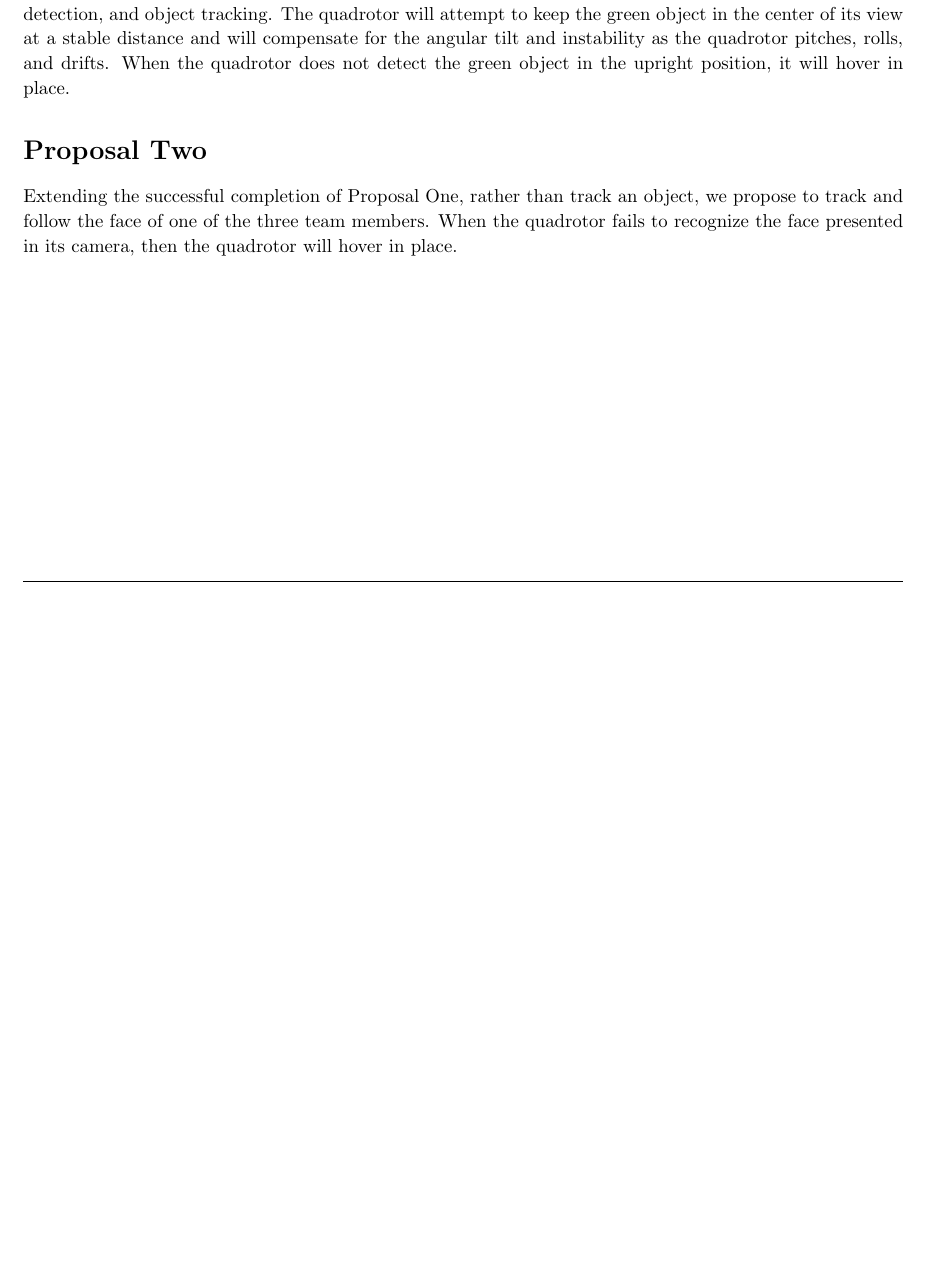
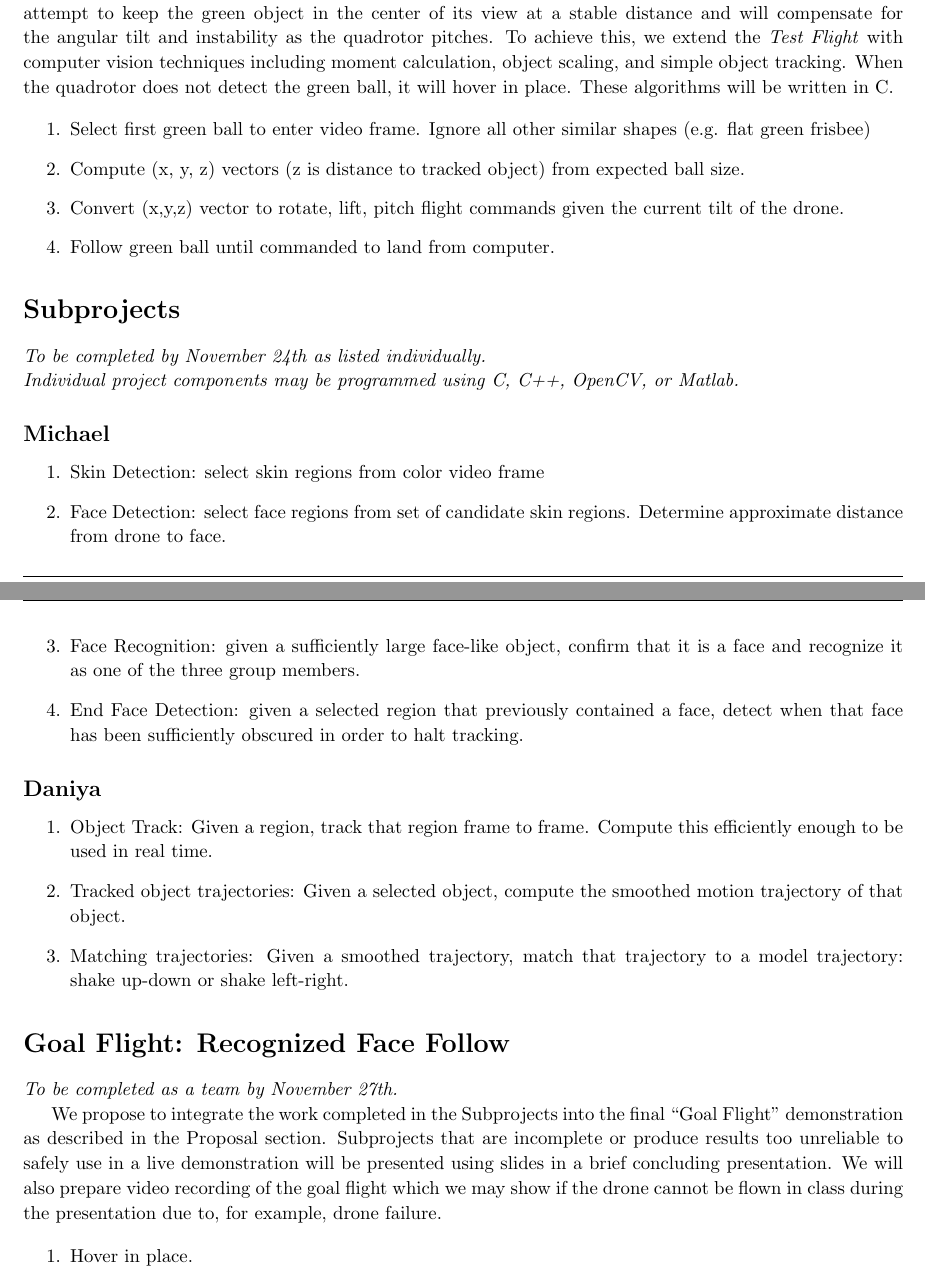
Before and after one commit to andrewdyates/ARDrone, a LaTeX document (Docs/project_proposal.tex): part of page 2 of 2 before the commit and two parts of pages 4 and 5 of 5 after it, the two joined at a grey line, cut so that both start at the same text, the shorter picture padded with empty space. The pictures show the PDF file Docs/project_proposal.pdf that the author committed with the source.

Commit message:
modified proposal, added more video scene clips

```diff
--- a/Docs/project_proposal.tex
+++ b/Docs/project_proposal.tex
@@ -136,3 +136,5 @@
 % \clearpage before each homeworkProblem environment
 
 \clearpage
+
+\section{Proposal}
@@ -138,0 +148,3 @@
+quadrotor fails unexpectedly.
+
+\begin{figure}[h!]
@@ -138,0 +154 @@
+\end{figure}
@@ -159,22 +196,5 @@ introduced in class. The toy quadrotor includes a 320 by 240 pixel
-color web cam and a Linux wireless network interface by which we may
-receive the web cam video feed and send simple flight commands from a
-laptop computer. The quadrotor is small, safe, and stable enough to be
-flown in class, but we will also prepare work based on recorded video
-in the case that the quadrotor fails unexpectedly.
 
-\section{Proposal One}
-We propose to track and follow a green object in flight for three
-minutes. To achieve this, we expect to use background subtraction,
-simple threshold object detection, noise filtering, moment
-calculation, motion detection, and object tracking. The quadrotor
-will attempt to keep the green object in the center of its view at a
-stable distance and will compensate for the angular tilt and
-instability as the quadrotor pitches, rolls, and drifts. When the
-quadrotor does not detect the green object in the upright position,
-it will hover in place.
+\section{Test Flight: Stationary Follow}
 
-\section{Proposal Two}
-Extending the successful completion of Proposal One, rather than track
-an object, we propose to track and follow the face of one of the three
-team members. When the quadrotor fails to recognize the face presented
-in its camera, then the quadrotor will hover in place.
+\textit{This flight is not intended to be a sufficient final
+  presentation.\\\noindent To be completed by November 13th by Andrew.}\\
@@ -180,0 +208 @@ in its camera, then the quadrotor will hover in place.
+hovering in place. These algorithms will be written in C.
@@ -180,0 +214 @@ in its camera, then the quadrotor will hover in place.
+\begin{enumerate}
@@ -180,0 +218,5 @@ in its camera, then the quadrotor will hover in place.
+\item Follow green object until commanded to land from computer.
+\end{enumerate}
+
+\section{Base Flight: Dynamic Follow}
+\textit{To be completed by November 20th by Andrew.}\\
@@ -180,0 +227,64 @@ in its camera, then the quadrotor will hover in place.
+the angular tilt and instability as the quadrotor pitches. To achieve
+this, we extend the \textit{Test Flight} with computer vision
+techniques including moment calculation, object scaling, and simple
+object tracking. When the quadrotor does not detect the green ball, it
+will hover in place. These algorithms will be written in C.
+
+\begin{enumerate}
+\item Select first green ball to enter video frame. Ignore all other
+similar shapes (e.g. flat green frisbee)
+\item Compute (x, y, z) vectors (z is distance to tracked object) from
+  expected ball size.
+\item Convert (x,y,z) vector to rotate, lift, pitch flight commands
+  given the current tilt of the drone.
+\item Follow green ball until commanded to land from computer.
+\end{enumerate}
+
+\section{Subprojects}
+\textit{To be completed by November 24th as listed
+  individually. \\\noindent Individual project components may be
+  programmed using C, C++, OpenCV, or Matlab.}
+
+\subsection{Michael}
+\begin{enumerate}
+\item Skin Detection: select skin regions from color video frame
+
+\item Face Detection: select face regions from set of candidate skin
+regions. Determine approximate distance from drone to face.
+
+\item Face Recognition: given a sufficiently large face-like object,
+confirm that it is a face and recognize it as one of the three group
+members.
+
+\item End Face Detection: given a selected region that previously
+  contained a face, detect when that face has been sufficiently
+  obscured in order to halt tracking.
+\end{enumerate}
+
+\subsection{Daniya}
+\begin{enumerate}
+\item Object Track: Given a region, track that region frame to frame.
+Compute this efficiently enough to be used in real time.
+
+\item Tracked object trajectories: Given a selected object, compute the
+smoothed motion trajectory of that object.
+
+\item Matching trajectories: Given a smoothed trajectory, match that
+trajectory to a model trajectory: shake up-down or shake left-right.
+\end{enumerate}
+
+
+\section{Goal Flight: Recognized Face Follow}
+\textit{To be completed as a team by November 27th.}
+
+We propose to integrate the work completed in the Subprojects into the
+final ``Goal Flight'' demonstration as described in the Proposal
+section. Subprojects that are incomplete or produce results too
+unreliable to safely use in a live demonstration will be presented
+using slides in a brief concluding presentation. We will also prepare
+video recording of the goal flight which we may show if the drone
+cannot be flown in class during the presentation due to, for example,
+drone failure.
+
+\begin{enumerate}
+\item Hover in place.
@@ -181,3 +299,6 @@ in its camera, then the quadrotor will hover in place.
+\end{enumerate}
+
+
 
 \end{spacing}
 \end{document}
```
Also changed, not shown: Docs/project_proposal.pdf, Docs/project_proposal.tex (88 more changed lines), 5 other files.
